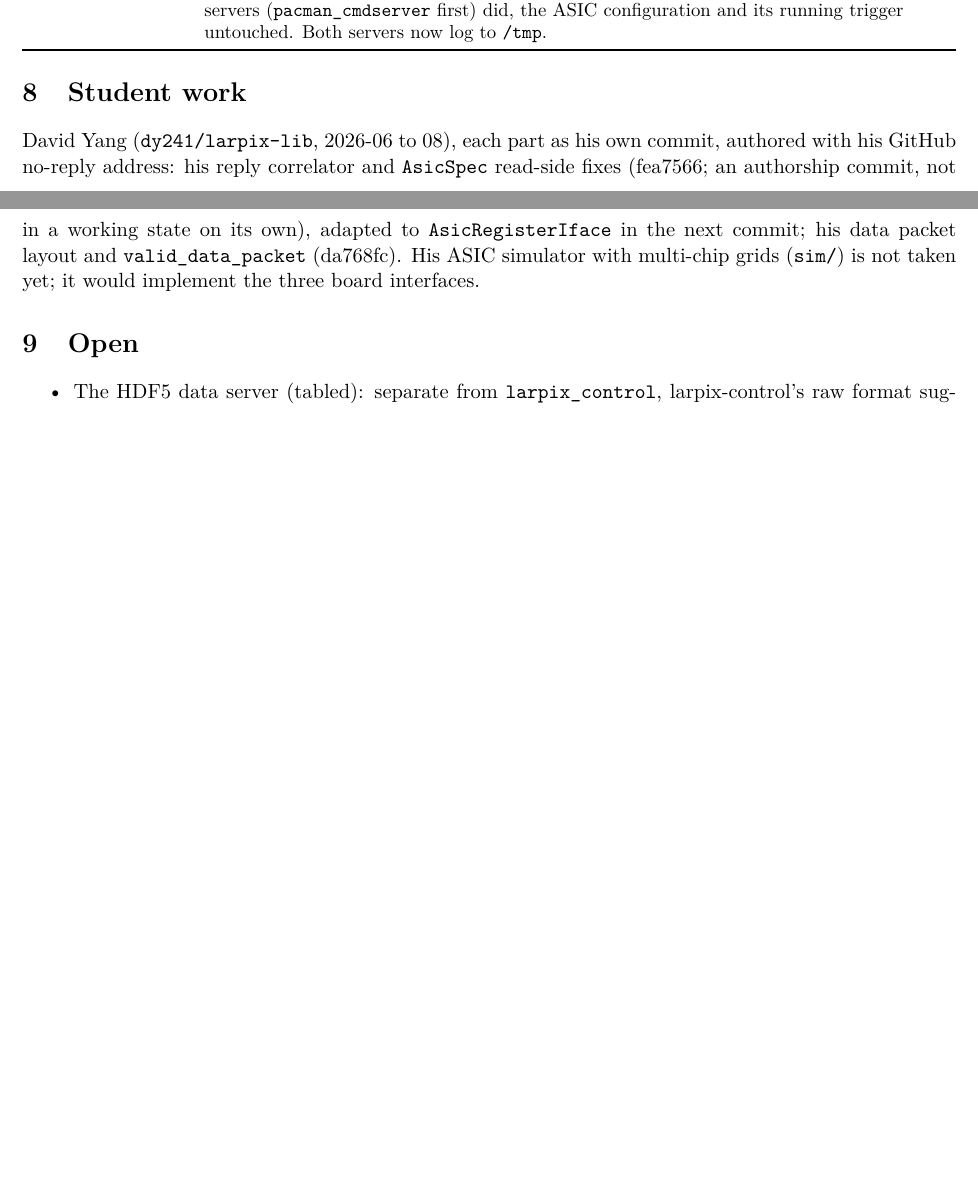
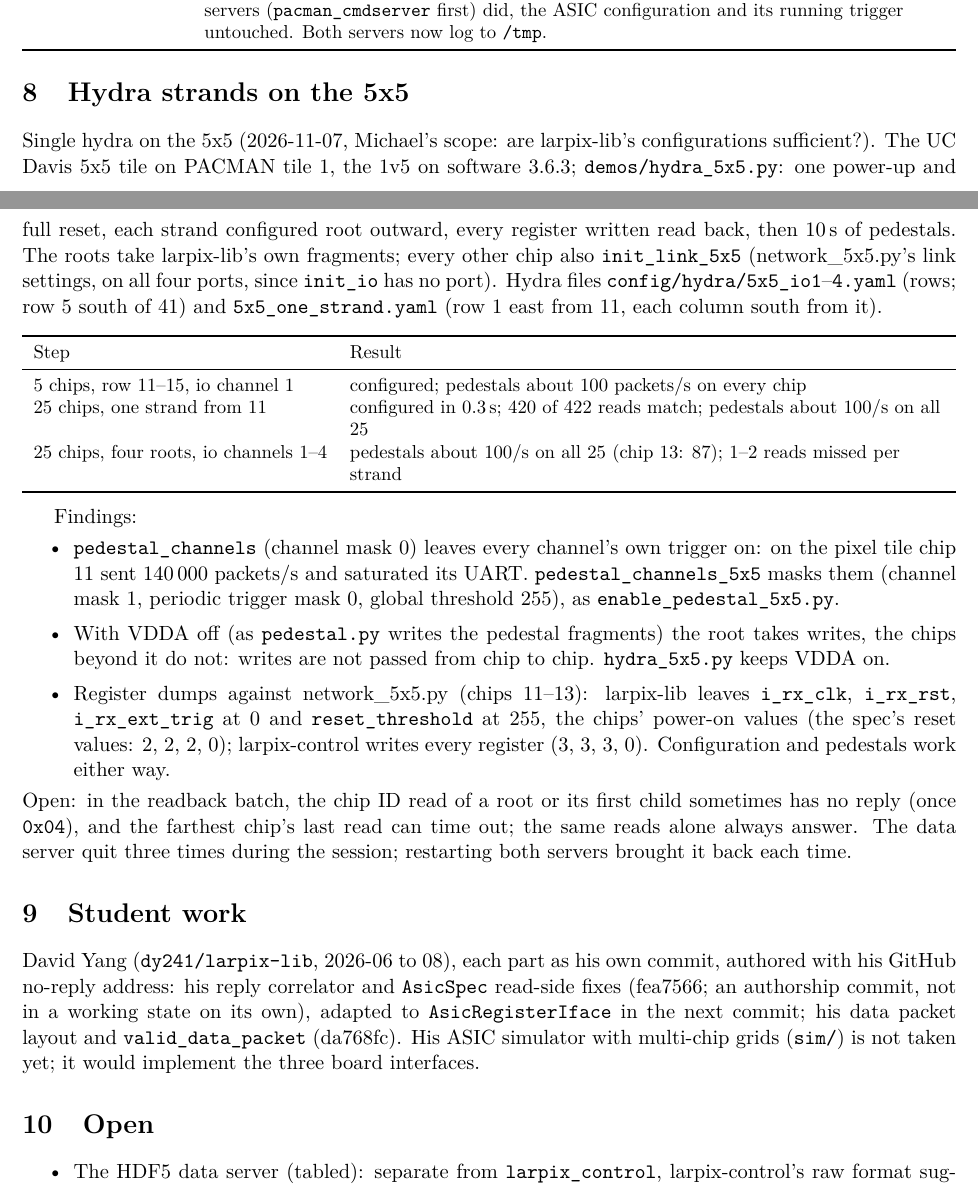
Before and after one commit to mulhearn/pacman_docs, a LaTeX document (agents/larpix-lib.tex): two parts of pages 5 and 6 of 6, joined at a grey line, cut so that both start at the same text, the shorter picture padded with empty space. Compiled offline with pdfLaTeX.

Commit message:
larpix-lib:  hydra strands on the 5x5 (5, 25 on one strand, four roots;  findings)

```diff
--- a/agents/larpix-lib.tex
+++ b/agents/larpix-lib.tex
@@ -249,6 +249,42 @@ Date & Board & Result \\
 \end{tabularx}
 \end{center}
 
+\section{Hydra strands on the 5x5}
+
+Single hydra on the 5x5 (2026-11-07, Michael's scope:  are larpix-lib's configurations sufficient?).  The
+UC Davis 5x5 tile on PACMAN tile 1, the 1v5 on software 3.6.3;  \h{demos/hydra\_5x5.py}:  one power-up and full
+reset, each strand configured root outward, every register written read back, then 10\,s of pedestals.  The
+roots take larpix-lib's own fragments;  every other chip also \h{init\_link\_5x5} (network\_5x5.py's link settings,
+on all four ports, since \h{init\_io} has no port).  Hydra files \h{config/hydra/5x5\_io1}--\h{4.yaml} (rows;  row 5
+south of 41) and \h{5x5\_one\_strand.yaml} (row 1 east from 11, each column south from it).
+
+\begin{center}\small
+\begin{tabularx}{\textwidth}{lL}
+\toprule
+Step & Result \\
+\midrule
+5 chips, row 11--15, io channel 1 & configured;  pedestals about 100 packets/s on every chip \\
+25 chips, one strand from 11 & configured in 0.3\,s;  420 of 422 reads match;  pedestals about 100/s on all 25 \\
+25 chips, four roots, io channels 1--4 & pedestals about 100/s on all 25 (chip 13:  87);  1--2 reads missed per strand \\
+\bottomrule
+\end{tabularx}
+\end{center}
+
+Findings:
+\begin{itemize}
+\item \h{pedestal\_channels} (channel mask 0) leaves every channel's own trigger on:  on the pixel tile chip 11 sent
+  140\,000 packets/s and saturated its UART.  \h{pedestal\_channels\_5x5} masks them (channel mask 1, periodic
+  trigger mask 0, global threshold 255), as \h{enable\_pedestal\_5x5.py}.
+\item With VDDA off (as \h{pedestal.py} writes the pedestal fragments) the root takes writes, the chips beyond it
+  do not:  writes are not passed from chip to chip.  \h{hydra\_5x5.py} keeps VDDA on.
+\item Register dumps against network\_5x5.py (chips 11--13):  larpix-lib leaves \h{i\_rx\_clk}, \h{i\_rx\_rst},
+  \h{i\_rx\_ext\_trig} at 0 and \h{reset\_threshold} at 255, the chips' power-on values (the spec's reset values:
+  2, 2, 2, 0);  larpix-control writes every register (3, 3, 3, 0).  Configuration and pedestals work either way.
+\end{itemize}
+Open:  in the readback batch, the chip ID read of a root or its first child sometimes has no reply (once
+\h{0x04}), and the farthest chip's last read can time out;  the same reads alone always answer.  The data server
+quit three times during the session;  restarting both servers brought it back each time.
+
 \section{Student work}
 
 David Yang (\h{dy241/larpix-lib}, 2026-06 to 08), each part as his own commit, authored with his GitHub no-reply
```
Also changed, not shown: agents/larpix-lib.pdf.
